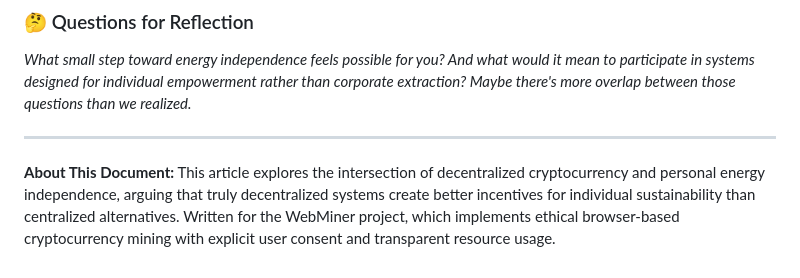
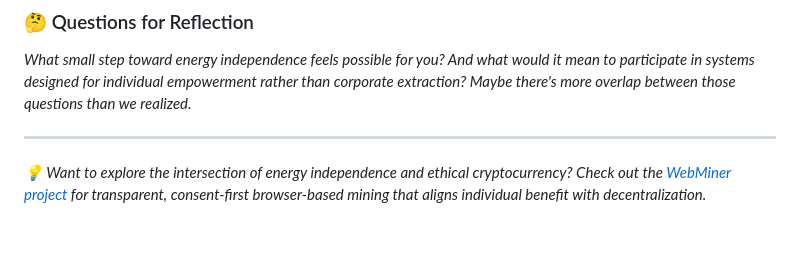
Before and after one commit to opd-ai/webminer, a Markdown page: PRIVATE_MONEY_PRIVATE_ENERGY.md, the part around the change. GitHub-like rendering; blank space fills up the shorter version.

```diff
--- a/PRIVATE_MONEY_PRIVATE_ENERGY.md
+++ b/PRIVATE_MONEY_PRIVATE_ENERGY.md
@@ -152,4 +152,4 @@ And maybe that's worth thinking about, whether you're ready to install solar pan
 
 ---
 
-**About This Document:** This article explores the intersection of decentralized cryptocurrency and personal energy independence, arguing that truly decentralized systems create better incentives for individual sustainability than centralized alternatives. Written for the WebMiner project, which implements ethical browser-based cryptocurrency mining with explicit user consent and transparent resource usage.
+*💡 Want to explore the intersection of energy independence and ethical cryptocurrency? Check out the [WebMiner project](https://github.com/opd-ai/webminer) for transparent, consent-first browser-based mining that aligns individual benefit with decentralization.*
```
Also changed, not shown: THE_ACCESSIBILITY_PARADOX.md (added, +351 -0 lines), THE_LOCAL_BUSINESS_RENAISSANCE.md (added, +391 -0 lines).
